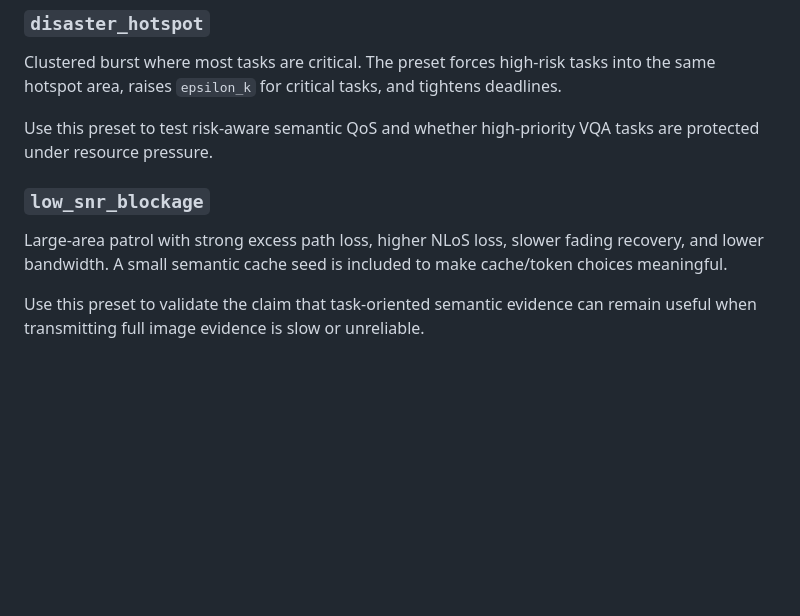
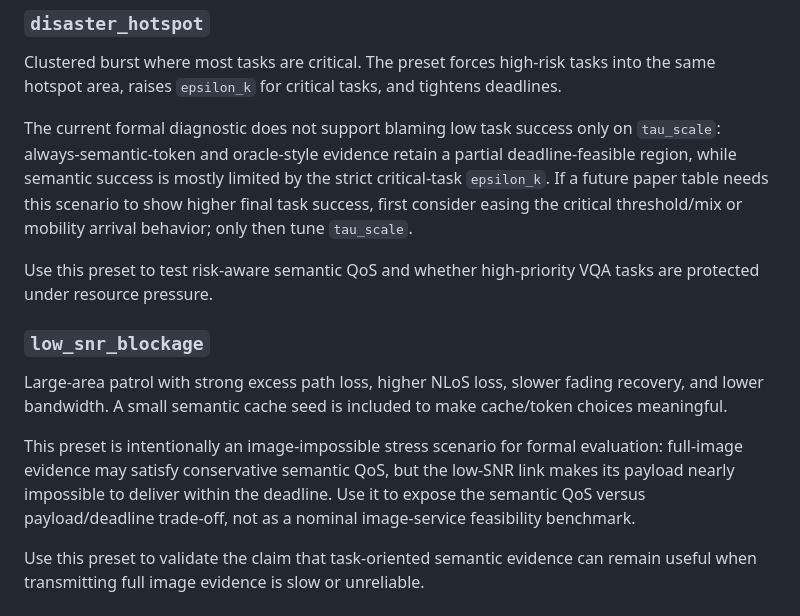
Before and after one commit to qiankun-phd/uav-vqa-semantic-rl, a Markdown page: docs/scenario_presets.md, the part around the change. Rendered like a GitHub page; blank space fills up the shorter version.

Commit message:
analysis(env): clarify mobility stress feasibility

```diff
--- a/docs/scenario_presets.md
+++ b/docs/scenario_presets.md
@@ -50,11 +50,15 @@ Use this preset as the main sanity check for nominal task completion, semantic a
 
 Clustered burst where most tasks are critical. The preset forces high-risk tasks into the same hotspot area, raises `epsilon_k` for critical tasks, and tightens deadlines.
 
+The current formal diagnostic does not support blaming low task success only on `tau_scale`: always-semantic-token and oracle-style evidence retain a partial deadline-feasible region, while semantic success is mostly limited by the strict critical-task `epsilon_k`. If a future paper table needs this scenario to show higher final task success, first consider easing the critical threshold/mix or mobility arrival behavior; only then tune `tau_scale`.
+
 Use this preset to test risk-aware semantic QoS and whether high-priority VQA tasks are protected under resource pressure.
 
 ### `low_snr_blockage`
 
 Large-area patrol with strong excess path loss, higher NLoS loss, slower fading recovery, and lower bandwidth. A small semantic cache seed is included to make cache/token choices meaningful.
+
+This preset is intentionally an image-impossible stress scenario for formal evaluation: full-image evidence may satisfy conservative semantic QoS, but the low-SNR link makes its payload nearly impossible to deliver within the deadline. Use it to expose the semantic QoS versus payload/deadline trade-off, not as a nominal image-service feasibility benchmark.
 
 Use this preset to validate the claim that task-oriented semantic evidence can remain useful when transmitting full image evidence is slow or unreliable.
 
```
Also changed, not shown: 1 other file.
